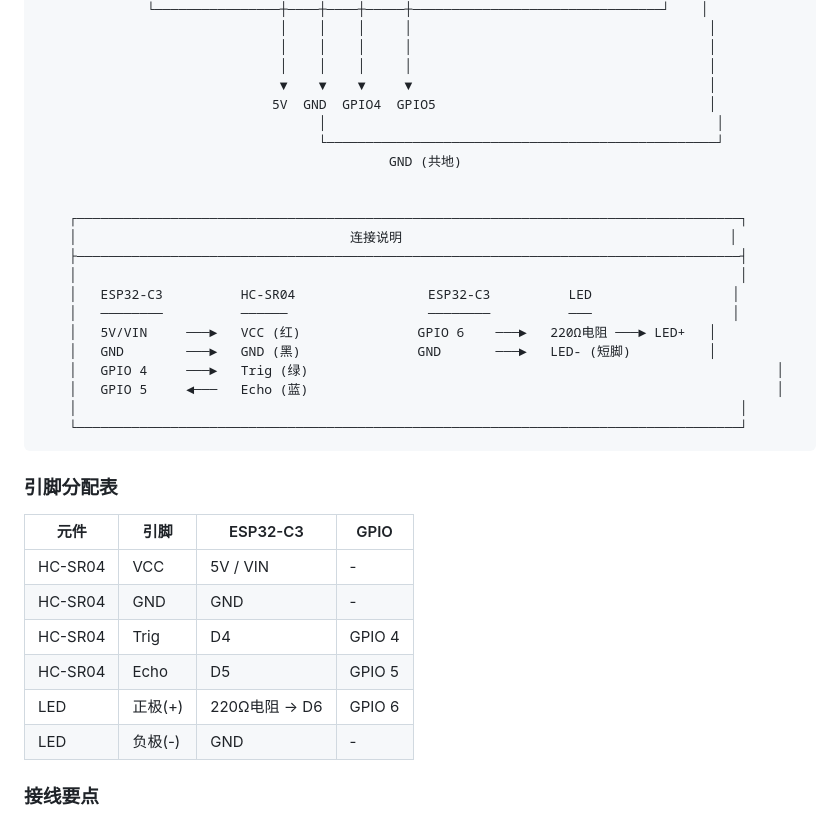
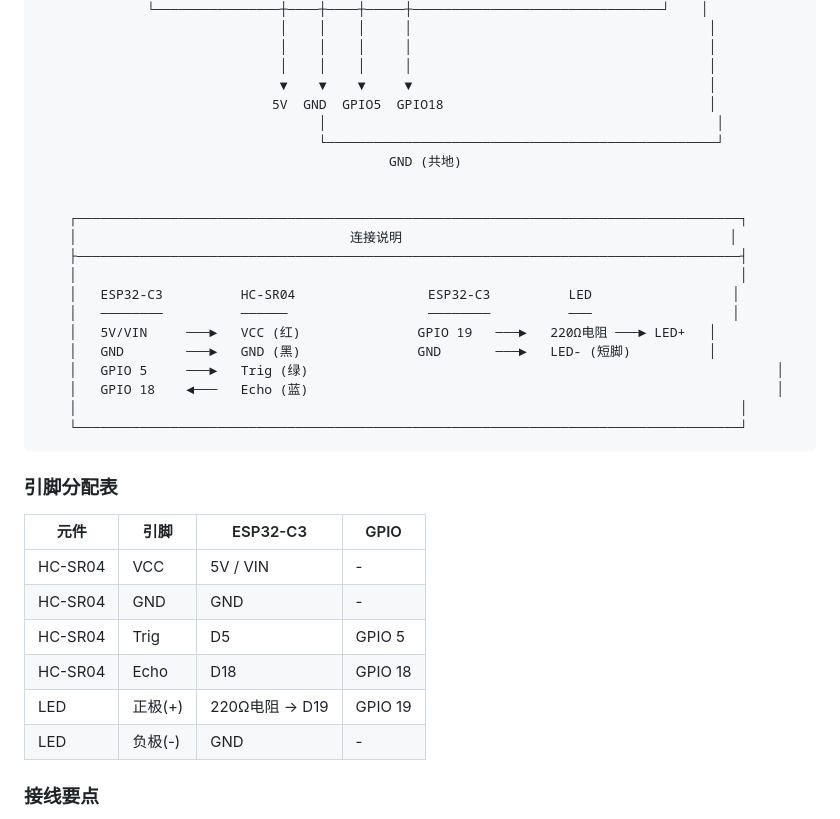
Before and after one commit to T1per07/UltrasonicDistanceMeter, a Markdown page: README.md, the part around one of its changes. GitHub-like rendering.

````diff
--- a/README.md
+++ b/README.md
@@ -89,7 +89,7 @@
                                │    │    │     │                                      │
                                │    │    │     │                                      │
                                ▼    ▼    ▼     ▼                                      │
-                              5V  GND  GPIO4  GPIO5                                   │
+                              5V  GND  GPIO5  GPIO18                                  │
                                     │                                                  │
                                     └──────────────────────────────────────────────────┘
                                              GND (共地)
@@ -101,10 +101,10 @@
     │                                                                                     │
     │   ESP32-C3          HC-SR04                 ESP32-C3          LED                  │
     │   ────────          ──────                  ────────          ───                  │
-    │   5V/VIN     ───►   VCC (红)               GPIO 6    ───►   220Ω电阻 ───► LED+   │
+    │   5V/VIN     ───►   VCC (红)               GPIO 19   ───►   220Ω电阻 ───► LED+   │
     │   GND        ───►   GND (黑)               GND       ───►   LED- (短脚)          │
-    │   GPIO 4     ───►   Trig (绿)                                                            │
-    │   GPIO 5     ◄───   Echo (蓝)                                                            │
+    │   GPIO 5     ───►   Trig (绿)                                                            │
+    │   GPIO 18    ◄───   Echo (蓝)                                                            │
     │                                                                                     │
     └─────────────────────────────────────────────────────────────────────────────────────┘
 ```
@@ -115,9 +115,9 @@
 |------|------|----------|------|
 | HC-SR04 | VCC | 5V / VIN | - |
 | HC-SR04 | GND | GND | - |
-| HC-SR04 | Trig | D4 | GPIO 4 |
-| HC-SR04 | Echo | D5 | GPIO 5 |
-| LED | 正极(+) | 220Ω电阻 → D6 | GPIO 6 |
+| HC-SR04 | Trig | D5 | GPIO 5 |
+| HC-SR04 | Echo | D18 | GPIO 18 |
+| LED | 正极(+) | 220Ω电阻 → D19 | GPIO 19 |
 | LED | 负极(-) | GND | - |
 
 ### 接线要点
````
Also changed, not shown: other parts of README.md (+14 -49 lines).
